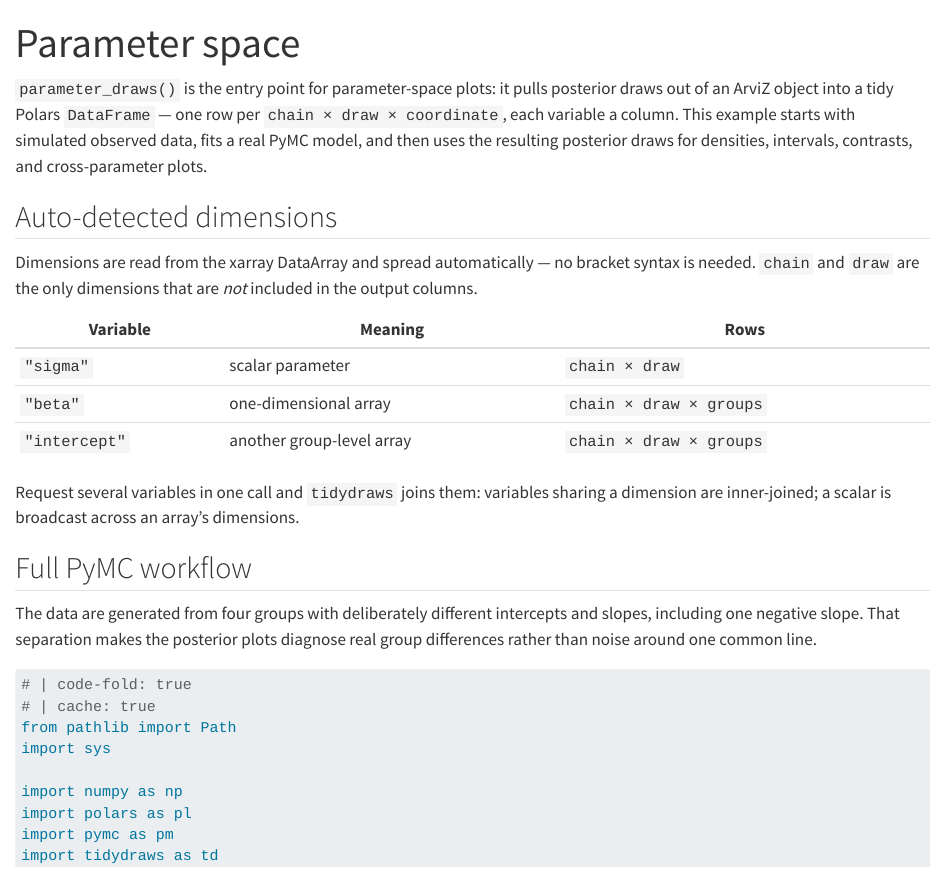
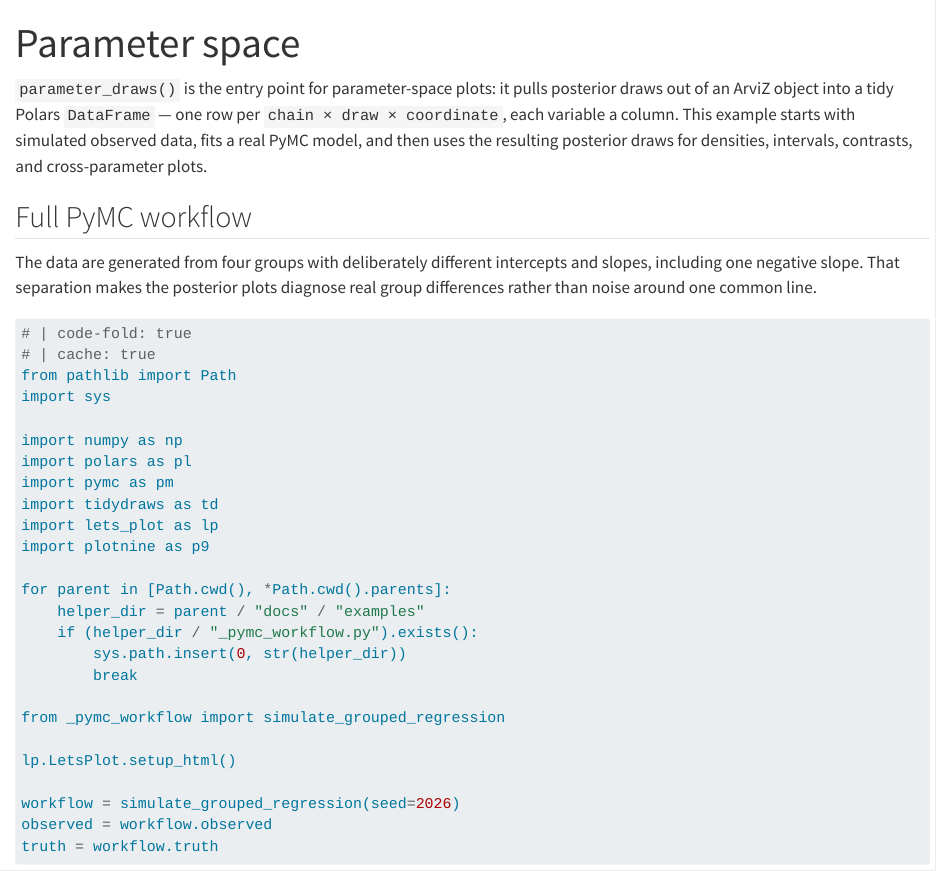
Before and after one commit to drbenvincent/tidydraws, a Quarto document (docs/examples/01-parameter_draws.qmd): the page in a window 1100 px wide, from its top. Rendered offline with R 4.5, knitr and Pandoc in place of Quarto, with nearby package versions; some code elsewhere in the file could not run offline.

Commit message:
Remove historic 'Auto-detected dimensions' section from parameter_draws example (#30)
This section documented auto-detection as if it were a new feature — it's
now just how the package works. The table of row counts is redundant with
the head() output shown immediately after in the workflow.

```diff
--- a/docs/examples/01-parameter_draws.qmd
+++ b/docs/examples/01-parameter_draws.qmd
@@ -5,18 +5,6 @@ status: stable
 ---
 
 `parameter_draws()` is the entry point for parameter-space plots: it pulls posterior draws out of an ArviZ object into a tidy Polars `DataFrame` — one row per `chain × draw × coordinate`, each variable a column. This example starts with simulated observed data, fits a real PyMC model, and then uses the resulting posterior draws for densities, intervals, contrasts, and cross-parameter plots.
-
-## Auto-detected dimensions
-
-Dimensions are read from the xarray DataArray and spread automatically — no bracket syntax is needed. `chain` and `draw` are the only dimensions that are *not* included in the output columns.
-
-| Variable | Meaning | Rows |
-| --- | --- | --- |
-| `"sigma"` | scalar parameter | `chain × draw` |
-| `"beta"` | one-dimensional array | `chain × draw × groups` |
-| `"intercept"` | another group-level array | `chain × draw × groups` |
-
-Request several variables in one call and `tidydraws` joins them: variables sharing a dimension are inner-joined; a scalar is broadcast across an array's dimensions.
 
 ## Full PyMC workflow
 
```
